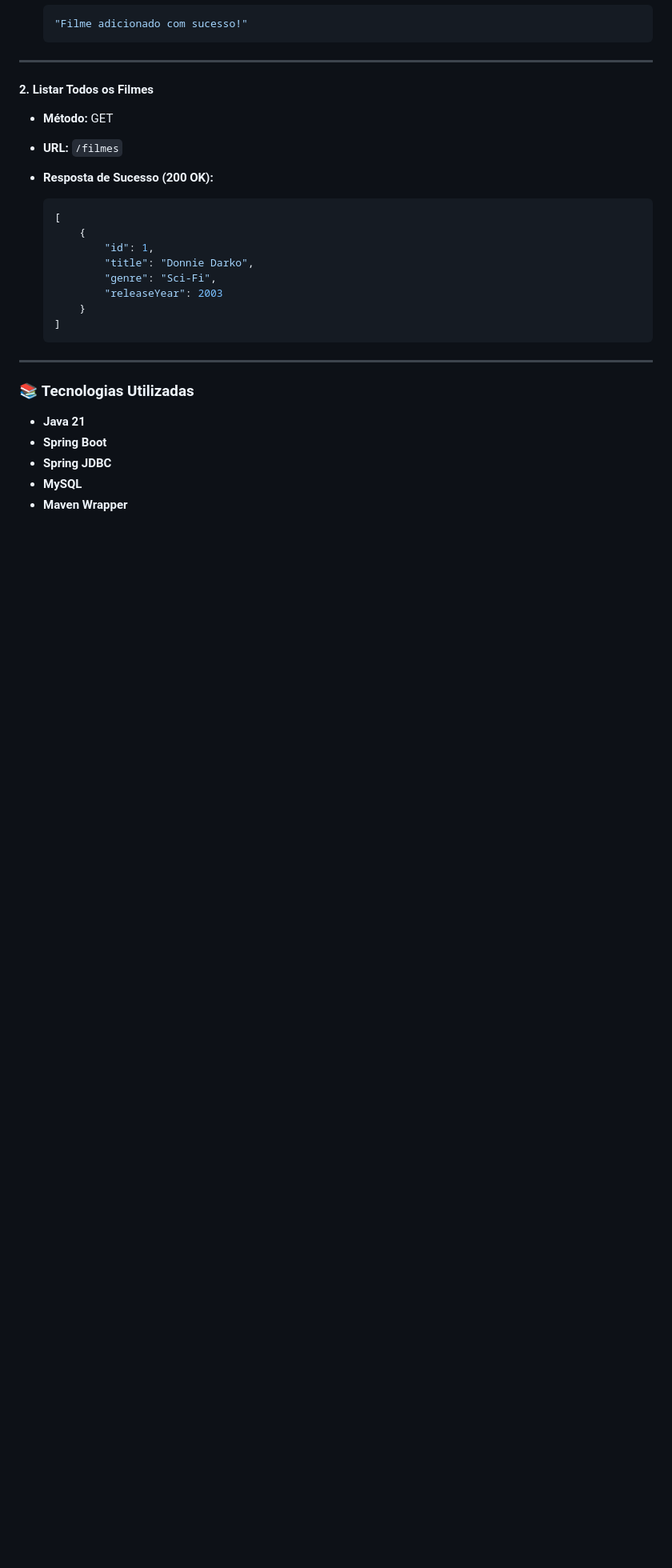
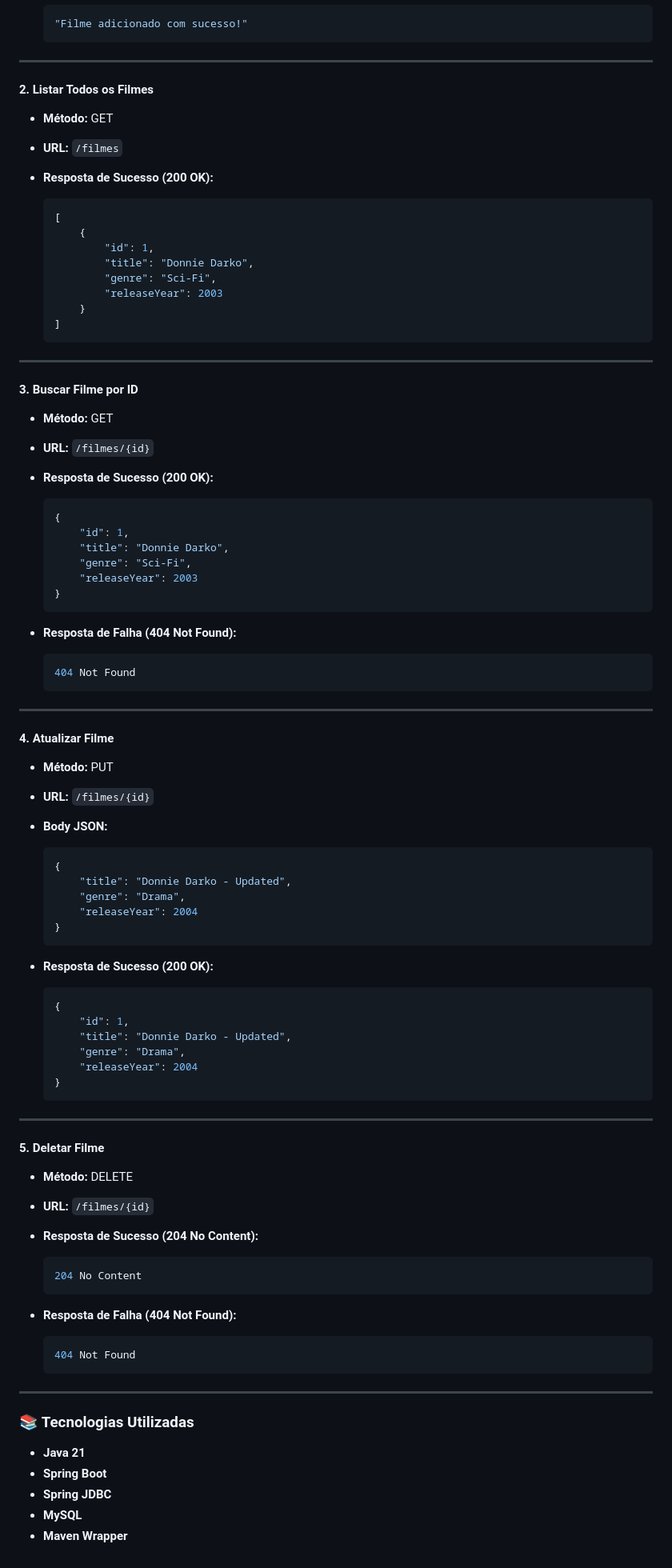
Before and after one commit to Potatoyz908/Filme-App, a Markdown page: README.md, the part around the change. Shown at 80% size. Drawn GitHub-style; blank space fills up the shorter version.

````diff
--- a/README.md
+++ b/README.md
@@ -130,6 +130,68 @@ Se o Maven estiver instalado globalmente:
    ]
    ```
 
+
+---
+
+#### **3. Buscar Filme por ID**
+- **Método:** GET
+- **URL:** `/filmes/{id}`
+
+- **Resposta de Sucesso (200 OK):**
+   ```json
+   {
+       "id": 1,
+       "title": "Donnie Darko",
+       "genre": "Sci-Fi",
+       "releaseYear": 2003
+   }
+   ```
+
+- **Resposta de Falha (404 Not Found):**
+   ```json
+   404 Not Found
+   ```
+
+---
+
+#### **4. Atualizar Filme**
+- **Método:** PUT
+- **URL:** `/filmes/{id}`
+- **Body JSON:**
+   ```json
+   {
+       "title": "Donnie Darko - Updated",
+       "genre": "Drama",
+       "releaseYear": 2004
+   }
+   ```
+
+- **Resposta de Sucesso (200 OK):**
+   ```json
+   {
+       "id": 1,
+       "title": "Donnie Darko - Updated",
+       "genre": "Drama",
+       "releaseYear": 2004
+   }
+   ```
+
+---
+
+#### **5. Deletar Filme**
+- **Método:** DELETE
+- **URL:** `/filmes/{id}`
+
+- **Resposta de Sucesso (204 No Content):**
+   ```json
+   204 No Content
+   ```
+
+- **Resposta de Falha (404 Not Found):**
+   ```json
+   404 Not Found
+   ```
+
 ---
 
 ### 📚 **Tecnologias Utilizadas**
````
